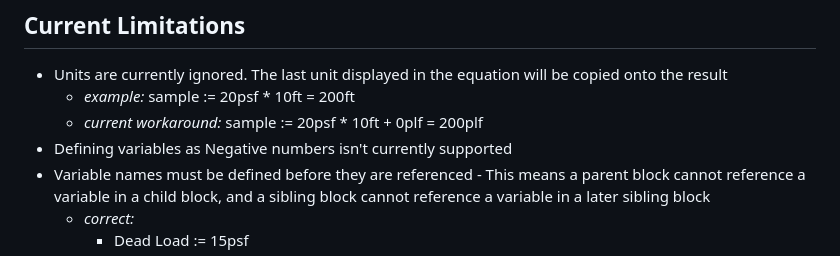
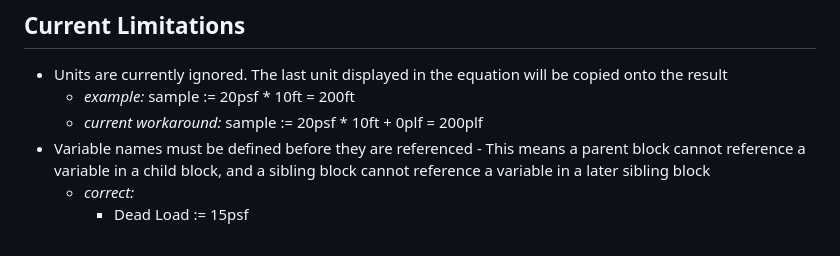
Before and after one commit to JoshGJPI/logseq-plugin-calc-blocks, a Markdown page: README.md, the part around the change. GitHub-like rendering.

Commit message:
Removed negative number limitation

```diff
--- a/README.md
+++ b/README.md
@@ -34,7 +34,6 @@
 - Units are currently ignored. The last unit displayed in the equation will be copied onto the result
   - *example:* sample := 20psf * 10ft = 200ft
   - *current workaround:* sample := 20psf * 10ft + 0plf = 200plf
-- Defining variables as Negative numbers isn't currently supported
 - Variable names must be defined before they are referenced - This means a parent block cannot reference a variable in a child block, and a sibling block cannot reference a variable in a later sibling block
   - *correct:*
     - Dead Load := 15psf
```
